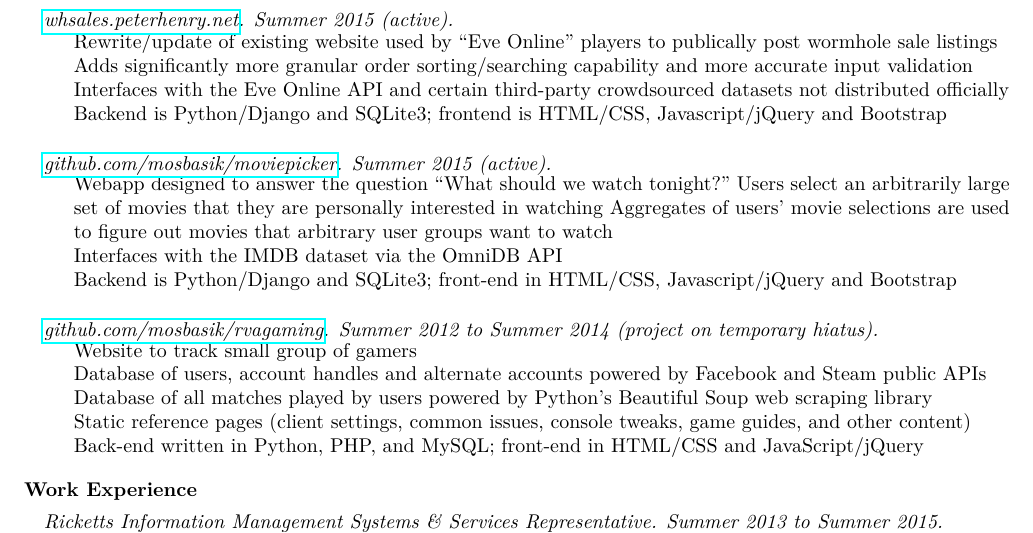
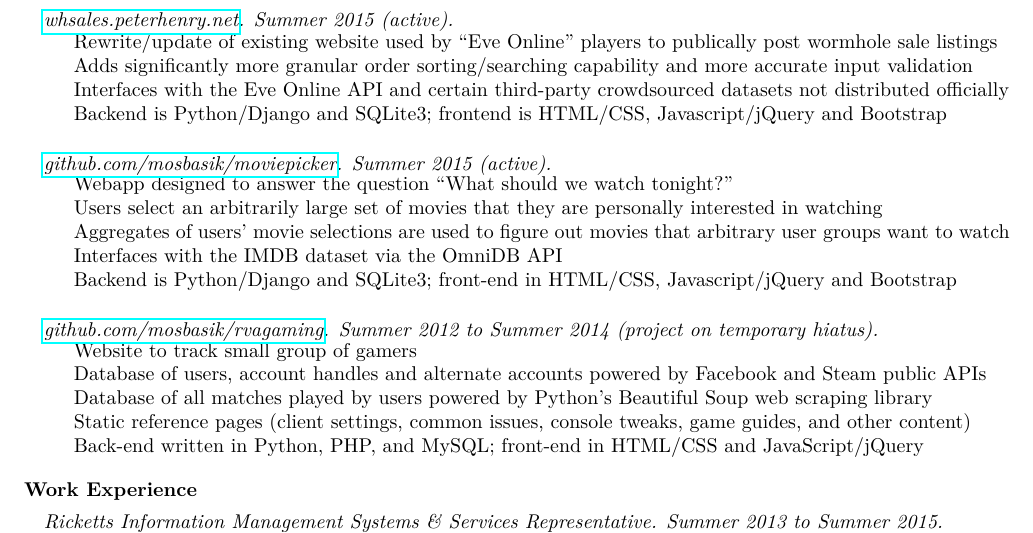
Before and after one commit to mosbasik/resume, a LaTeX CV (resume.tex): part of page 1 of 2, cut so that both start at the same text. Compiled offline with pdfLaTeX.

Commit message:
fixed linebreaks

```diff
--- a/resume.tex
+++ b/resume.tex
@@ -204,10 +204,10 @@
     \pjtime{Summer 2015 (active)}
     \pjbody{
         Webapp designed to answer the question “What should we watch
-        tonight?”
+        tonight?”\\
         %
         Users select an arbitrarily large set of movies that they are
-        personally interested in watching
+        personally interested in watching\\
         %
         Aggregates of users’ movie selections are used to figure out movies
         that arbitrary user groups want to watch\\
```
Also changed, not shown: resume.pdf.
